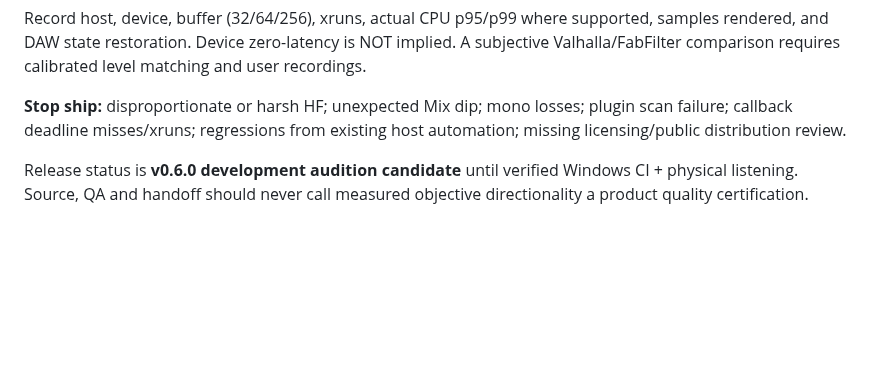
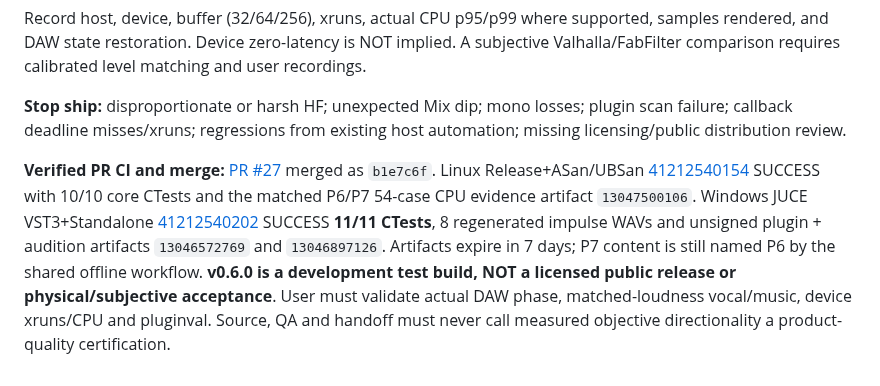
Before and after one commit to masarray/arsonverb, a Markdown page: docs/P7_RT60_AWARE_HF.md, the part around the change. Drawn GitHub-style; blank space fills up the shorter version.

Commit message:
docs(P7): reconcile verified v0.6.0 CI, artifact IDs and physical QA gate

```diff
--- a/docs/P7_RT60_AWARE_HF.md
+++ b/docs/P7_RT60_AWARE_HF.md
@@ -42,4 +42,4 @@ Record host, device, buffer (32/64/256), xruns, actual CPU p95/p99 where support
 
 **Stop ship:** disproportionate or harsh HF; unexpected Mix dip; mono losses; plugin scan failure; callback deadline misses/xruns; regressions from existing host automation; missing licensing/public distribution review.
 
-Release status is **v0.6.0 development audition candidate** until verified Windows CI + physical listening. Source, QA and handoff should never call measured objective directionality a product quality certification.
+**Verified PR CI and merge:** [PR #27](https://github.com/masarray/arsonverb/pull/27) merged as `b1e7c6f`. Linux Release+ASan/UBSan [41212540154](https://github.com/masarray/arsonverb/actions/runs/41212540154) SUCCESS with 10/10 core CTests and the matched P6/P7 54-case CPU evidence artifact `13047500106`. Windows JUCE VST3+Standalone [41212540202](https://github.com/masarray/arsonverb/actions/runs/41212540202) SUCCESS **11/11 CTests**, 8 regenerated impulse WAVs and unsigned plugin + audition artifacts `13046572769` and `13046897126`. Artifacts expire in 7 days; P7 content is still named P6 by the shared offline workflow. **v0.6.0 is a development test build, NOT a licensed public release or physical/subjective acceptance**. User must validate actual DAW phase, matched-loudness vocal/music, device xruns/CPU and pluginval. Source, QA and handoff must never call measured objective directionality a product-quality certification.
```
